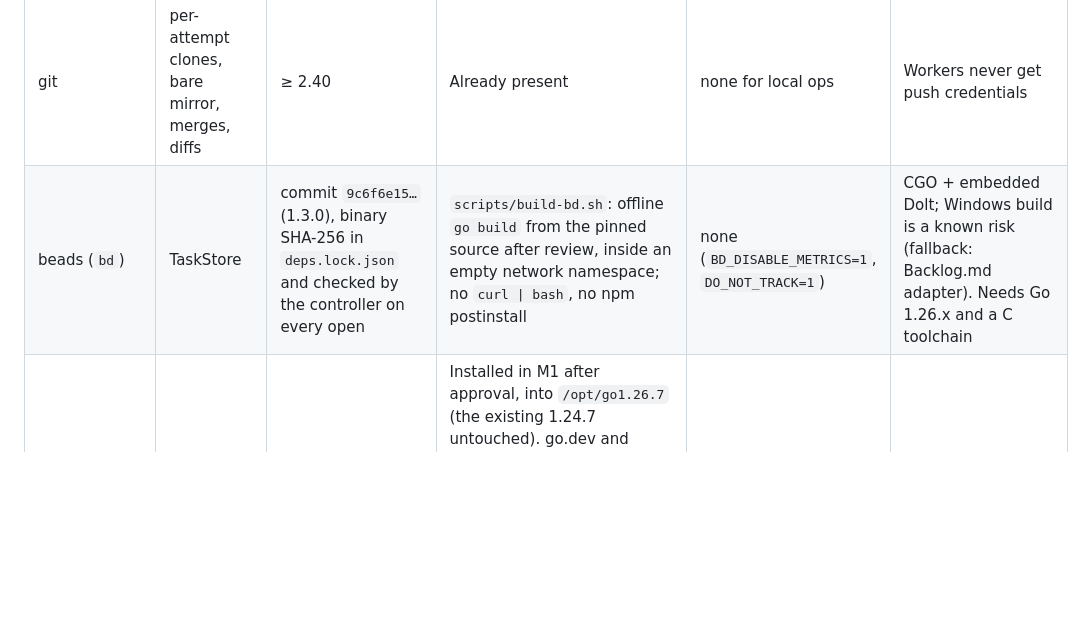
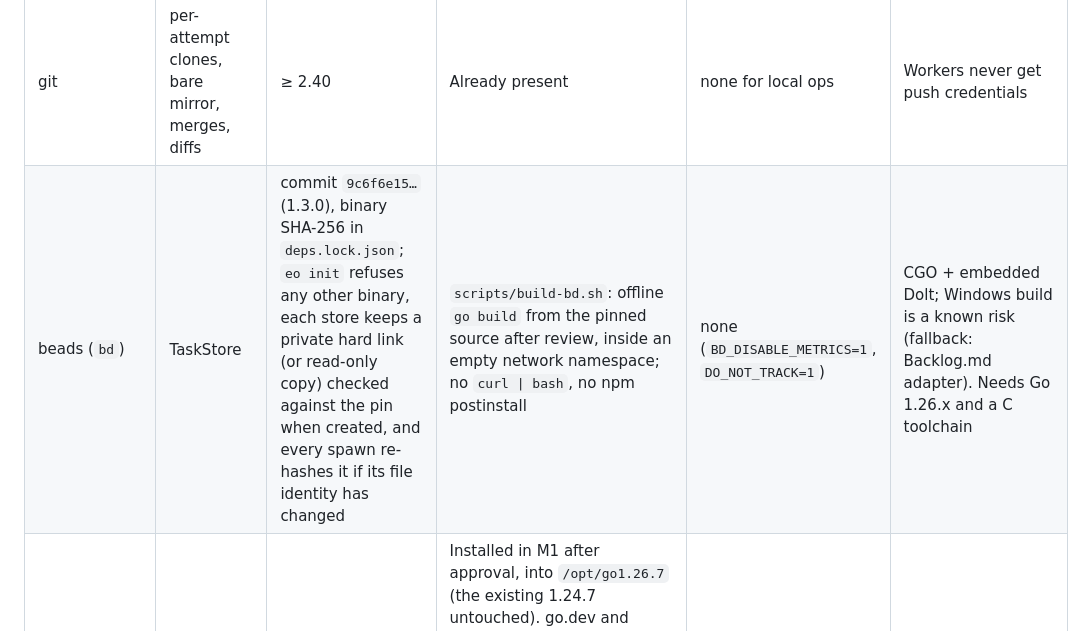
Before and after one commit to Rockhelljumper/Engineering-Orchestrator, a Markdown page: docs/03-dependency-map.md, the part around the change. Drawn GitHub-style; blank space fills up the shorter version.

Commit message:
Describe the bd binary pinning as implemented
Co-Authored-By: Claude Opus 5.5 (1M context) <noreply@anthropic.com>
Claude-Session: https://claude.ai/code/session_01MTRUeZ5rCTfUxTabUXjpUt

```diff
--- a/docs/03-dependency-map.md
+++ b/docs/03-dependency-map.md
@@ -9,7 +9,7 @@ Nothing below is installed yet. Each item is installed only after the milestone
 | Node.js | controller, plugin hooks | ≥ 22.x (22.22.0 observed) | Already present (Claude Code requires it) | none | |
 | Claude Code CLI | worker runner, chat front end | 2.1.302 observed; minimum version recorded in `deps.lock.json` | Already present | Anthropic API | Flags are verified by M2 tests; a version check refuses to run on an untested major version |
 | git | per-attempt clones, bare mirror, merges, diffs | ≥ 2.40 | Already present | none for local ops | Workers never get push credentials |
-| beads (`bd`) | TaskStore | commit `9c6f6e15…` (1.3.0), binary SHA-256 in `deps.lock.json` and checked by the controller on every open | `scripts/build-bd.sh`: offline `go build` from the pinned source after review, inside an empty network namespace; no `curl \| bash`, no npm postinstall | none (`BD_DISABLE_METRICS=1`, `DO_NOT_TRACK=1`) | CGO + embedded Dolt; Windows build is a known risk (fallback: Backlog.md adapter). Needs Go 1.26.x and a C toolchain |
+| beads (`bd`) | TaskStore | commit `9c6f6e15…` (1.3.0), binary SHA-256 in `deps.lock.json`; `eo init` refuses any other binary, each store keeps a private hard link (or read-only copy) checked against the pin when created, and every spawn re-hashes it if its file identity has changed | `scripts/build-bd.sh`: offline `go build` from the pinned source after review, inside an empty network namespace; no `curl \| bash`, no npm postinstall | none (`BD_DISABLE_METRICS=1`, `DO_NOT_TRACK=1`) | CGO + embedded Dolt; Windows build is a known risk (fallback: Backlog.md adapter). Needs Go 1.26.x and a C toolchain |
 | Go toolchain | building `bd` only | 1.26.7 exactly (beads `go.mod`: `go 1.26.5`, `toolchain go1.26.7`), `GOTOOLCHAIN=local` | Installed in M1 after approval, into `/opt/go1.26.7` (the existing 1.24.7 untouched). go.dev and dl.google.com were unreachable from the build container, so the official toolchain module `golang.org/toolchain@v0.0.1-go1.26.7.linux-amd64` was fetched from proxy.golang.org and verified against the Go checksum database (sum.golang.org); hashes in `deps.lock.json` | module downloads verified by `go.sum` | Not a runtime dependency |
 | ajv | JSON Schema validation of agent output and policy | exact version pinned in `package-lock.json` with integrity hashes | npm, `--ignore-scripts` | none | Only planned runtime npm dependency |
 | typescript, @types/node | build | pinned | npm, `--ignore-scripts` | none | dev only |
```
